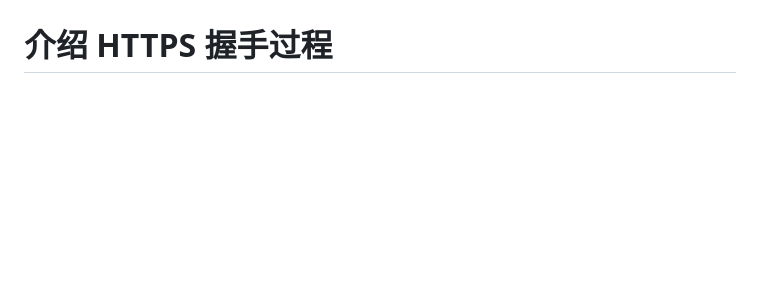
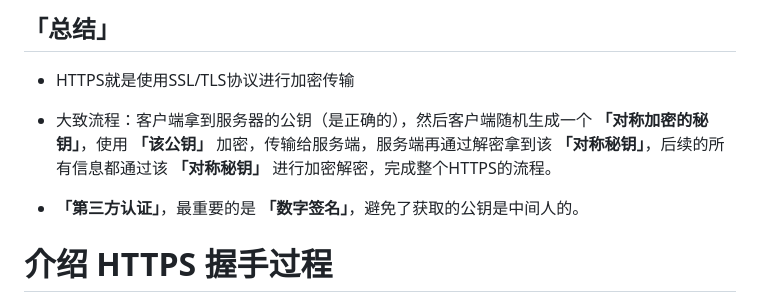
Before and after one commit to FatMii/NetWork-Learning, a Markdown page: https/index.md, the part around the change printed below. GitHub-like rendering; blank space fills up the shorter version.

Commit message:
update https

```diff
--- a/https/index.md
+++ b/https/index.md
@@ -125,3 +161,12 @@ CA就是 Certificate Authority，颁发数字证书的机构。作为受信任
+## 「总结」
+- HTTPS就是使用SSL/TLS协议进行加密传输
+
+- 大致流程：客户端拿到服务器的公钥（是正确的），然后客户端随机生成一个 **「对称加密的秘钥」**，使用 **「该公钥」** 加密，传输给服务端，服务端再通过解密拿到该 **「对称秘钥」**，后续的所有信息都通过该 **「对称秘钥」** 进行加密解密，完成整个HTTPS的流程。
+
+ - **「第三方认证」**，最重要的是 **「数字签名」**，避免了获取的公钥是中间人的。
+
+
+
 # 介绍 HTTPS 握手过程
 
 - 客户端请求服务器，并告诉服务器自身支持的加密算法以及密钥长度等信息
```
Also changed, not shown: other parts of https/index.md (+36 -0 lines), static/https7.png (added), static/https8.png (added).
